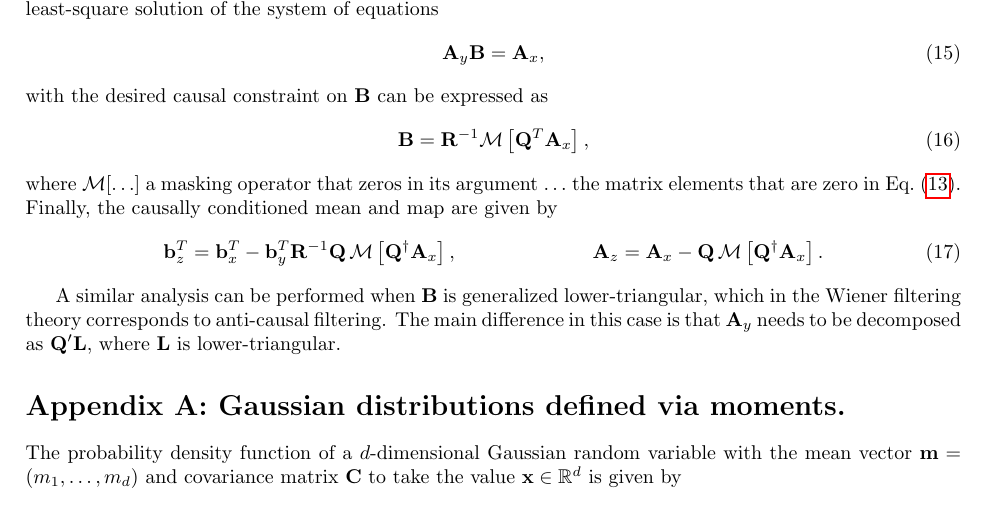
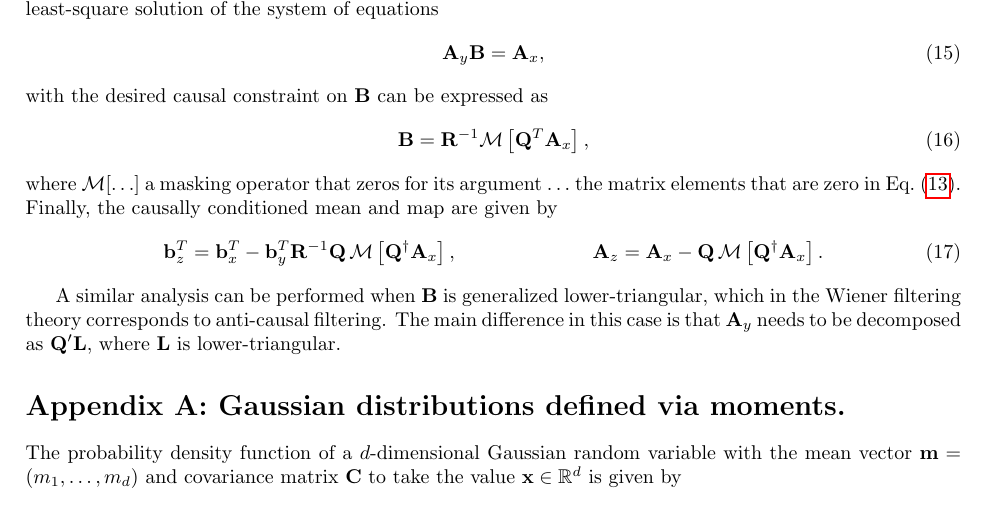
Before and after one commit to SAFedorov/gprob-note, a LaTeX document (tex-pdf/note.tex): part of page 3 of 4, cut so that both start at the same text. Compiled offline with pdfLaTeX.

Commit message:
Note update

```diff
--- a/tex-pdf/note.tex
+++ b/tex-pdf/note.tex
@@ -176,7 +176,7 @@ with the desired causal constraint on $\b{B}$ can be expressed as
 \begin{equation}
 \b{B}=\b{R}^{-1}\mathcal{M}\left[\b{Q}^T\b{A}_x\right],
 \end{equation}
-where $\mathcal{M}[\ldots]$ a masking operator that zeros in its argument $\ldots$ the matrix elements that are zero in \eqref{eq:Bstruct}.
+where $\mathcal{M}[\ldots]$ a masking operator that zeros for its argument $\ldots$ the matrix elements that are zero in \eqref{eq:Bstruct}.
 Finally, the causally conditioned mean and map are given by
 \begin{align}
 \b{b}_z^T=\b{b}_{x}^T-\b{b}_y^T \b{R}^{-1}\b{Q}\, \mathcal{M}\left[\b{Q}^\dagger\b{A}_x\right],&&
```
